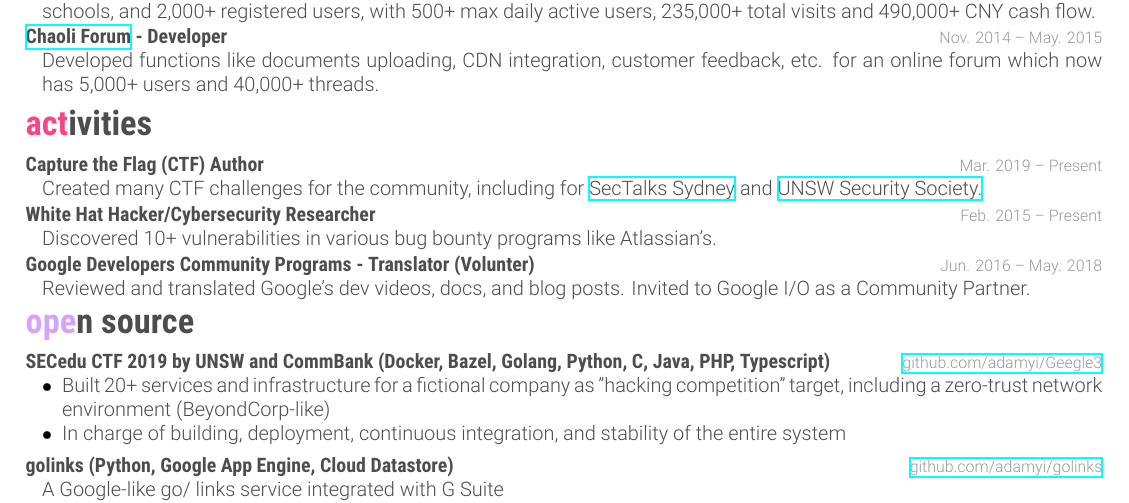
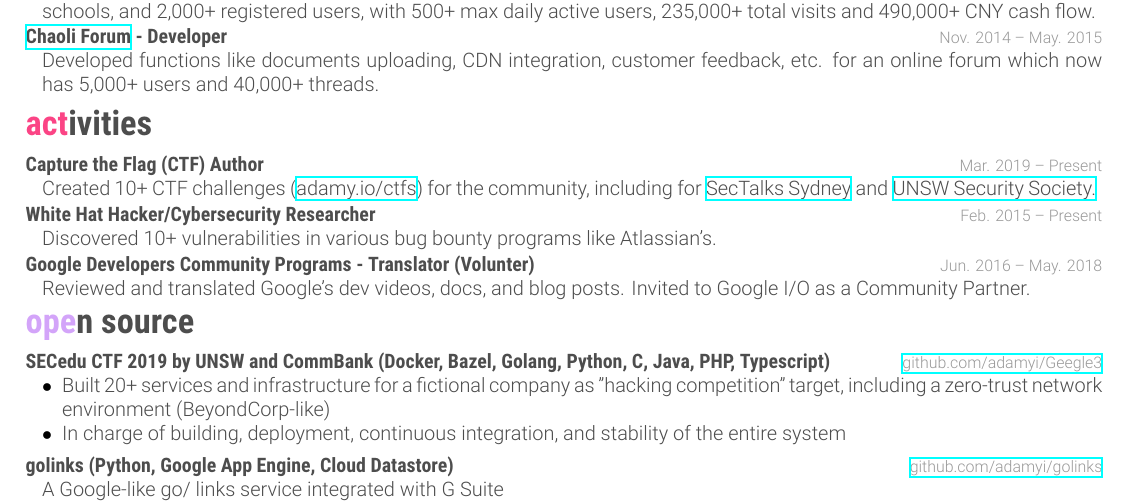
Before and after one commit to adamyi/cv, a LaTeX CV (src/cv.tex): part of the page, cut so that both start at the same text. Compiled offline with XeLaTeX.

Commit message:
add list of ctfs

```diff
--- a/src/cv.tex
+++ b/src/cv.tex
@@ -128,7 +128,7 @@
 \entry
 {Capture the Flag (CTF) Author}
 {Mar. 2019 -- Present}
-{Created many CTF challenges for the community, including for \href{https://www.sectalks.org/sydney/}{SecTalks Sydney} and \href{https://unswsecurity.com/}{UNSW Security Society.}}
+{Created 10+ CTF challenges (\href{https://adamy.io/ctfs}{adamy.io/ctfs}) for the community, including for \href{https://www.sectalks.org/sydney/}{SecTalks Sydney} and \href{https://unswsecurity.com/}{UNSW Security Society.}}
 
 %------------------------------------------------
 
```
